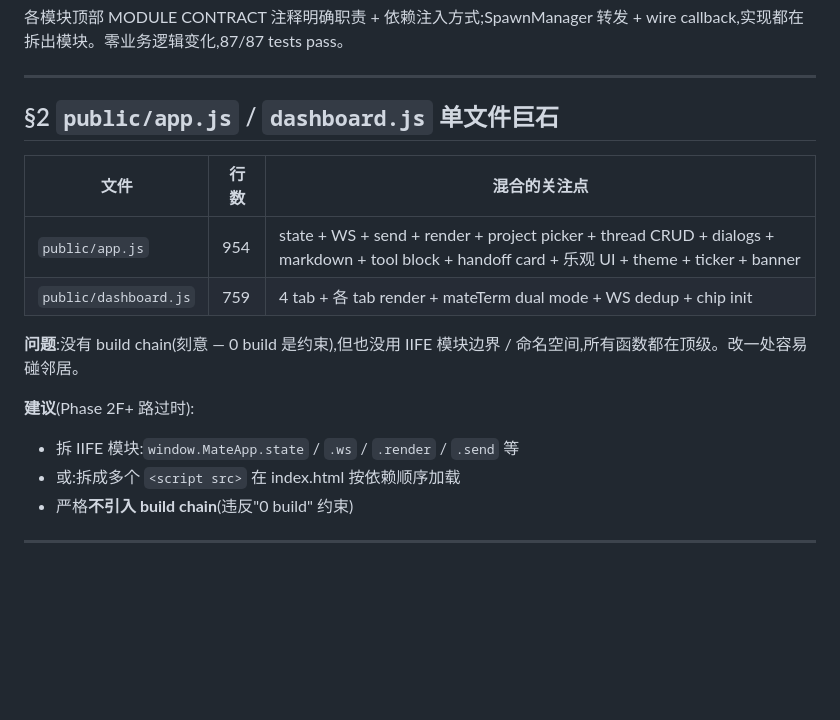
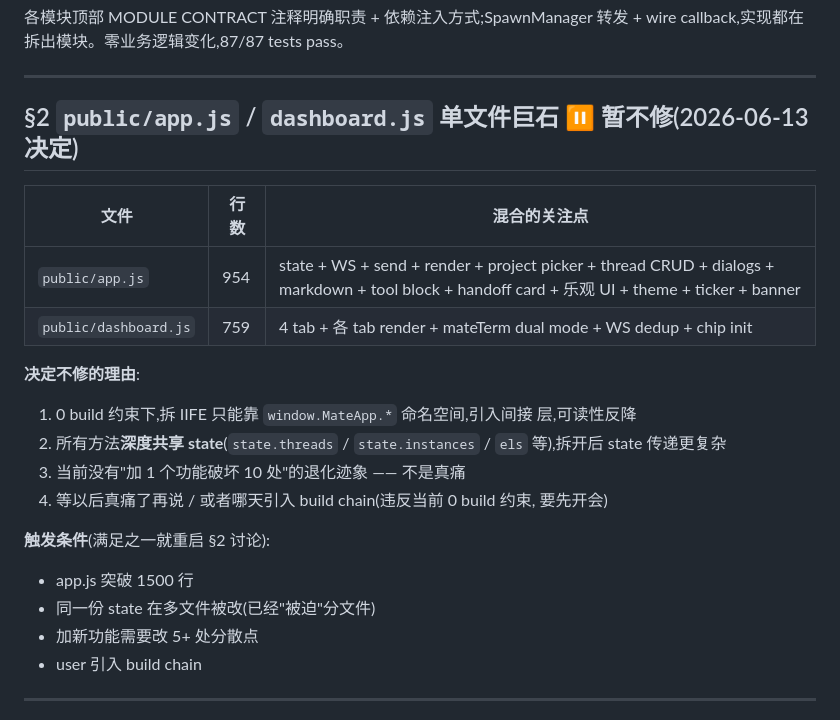
Before and after one commit to liliwwww/claude-code-mate, a Markdown page: docs/discussions/2026-06-13-arch-debt.md, the part around the change. Drawn GitHub-style; blank space fills up the shorter version.

Commit message:
docs(arch): §2 前端 IIFE 拆分明确暂不修 + 重构总结
## §2 决定不修(arch-debt §2 标 ⏸)

理由:
- 0 build 约束下拆 IIFE 只能 window.MateApp.* 命名空间,可读性反降
- state 深度共享,拆开后状态传递更复杂
- 当前没退化迹象,不是真痛

文档里列触发条件(突破 1500 行 / state 跨文件改 / 改新功能多处分散 /
引入 build chain),满足其一就重启 §2 讨论。

## 架构治理 + 重构本轮总结

从 arch-debt 10 条原始清单:
| § | 内容 | 状态 |
|---|---|---|
| §1 | SpawnManager god class 1080 → 711(-34%) | ✅ |
| §2 | 前端 IIFE 拆分 | ⏸ 暂不修(明确触发条件)|
| §3 | events 已抽 EventStore;recordMessage 保留 | ✅ §6 完整 / §3 部分 |
| §4 | MarkerDetector L3 → L2 移位 | ✅ |
| §5 | ThreadHooks 反向 require | (未触发,留待真出问题)|
| §6 | EventStore L1 模块 | ✅ |
| §7 | role frontmatter validator | ✅ |
| §8 | streamParser/RoleInstance 解耦 | (未做,低优先级)|
| §9 | 前端 3 WS 合 1 ws-client 单例 | ✅ |
| §10 | 角色名 hardcode 巡检 | ✅(原本已合规)|

5 条彻底修,2 条部分修,3 条决定暂不修 / 留观察。

## commit 链(本轮架构治理 + 重构)

- 881954e — Pass 1+2+3 治理(architecture.md / 19 contract / arch-debt.md)
- d59e8d1 — §4 MarkerDetector 移位
- e1bbed5 — §7 frontmatter validator
- c63ce84 — §9 ws-client 单例
- d6b5365 — §3+§6 EventStore L1
- 88f4ef0 — §1.1 ScanRecycler
- cf49568 — §1.2 PoolAllocator
- 0818940 — §1.3 HandoffTracker
- e2c3b73 — §1.4 MarkerDispatcher (§1 全部完成)

87/87 tests pass throughout(单测从 28 涨到 87,+59)。

## 后续规则

每个 Phase 路过 server/ 代码时:
1. 看顶部 MODULE CONTRACT 注释,确保改动跟它一致
2. 改不一致 → 先回 architecture.md 改契约 → 再改代码
3. 新加模块 → 先入 architecture.md §3/§4 → 再写代码
4. arch-debt.md 不主动消;路过相关代码顺手补,改 ✅

Co-Authored-By: Claude Opus 4.7 <noreply@anthropic.com>

```diff
--- a/docs/discussions/2026-06-13-arch-debt.md
+++ b/docs/discussions/2026-06-13-arch-debt.md
@@ -22,19 +22,27 @@
 
 ---
 
-## §2 `public/app.js` / `dashboard.js` 单文件巨石
+## §2 `public/app.js` / `dashboard.js` 单文件巨石 ⏸ 暂不修(2026-06-13 决定)
 
 | 文件 | 行数 | 混合的关注点 |
 |---|---|---|
 | `public/app.js` | 954 | state + WS + send + render + project picker + thread CRUD + dialogs + markdown + tool block + handoff card + 乐观 UI + theme + ticker + banner |
 | `public/dashboard.js` | 759 | 4 tab + 各 tab render + mateTerm dual mode + WS dedup + chip init |
 
-**问题**:没有 build chain(刻意 — 0 build 是约束),但也没用 IIFE 模块边界 / 命名空间,所有函数都在顶级。改一处容易碰邻居。
+**决定不修的理由**:
+1. 0 build 约束下,拆 IIFE 只能靠 `window.MateApp.*` 命名空间,引入间接
+   层,可读性反降
+2. 所有方法**深度共享 state**(`state.threads` / `state.instances` /
+   `els` 等),拆开后 state 传递更复杂
+3. 当前没有"加 1 个功能破坏 10 处"的退化迹象 —— 不是真痛
+4. 等以后真痛了再说 / 或者哪天引入 build chain(违反当前 0 build 约束,
+   要先开会)
 
-**建议**(Phase 2F+ 路过时):
-- 拆 IIFE 模块:`window.MateApp.state` / `.ws` / `.render` / `.send` 等
-- 或:拆成多个 `<script src>` 在 index.html 按依赖顺序加载
-- 严格**不引入 build chain**(违反"0 build" 约束)
+**触发条件**(满足之一就重启 §2 讨论):
+- app.js 突破 1500 行
+- 同一份 state 在多文件被改(已经"被迫"分文件)
+- 加新功能需要改 5+ 处分散点
+- user 引入 build chain
 
 ---
 
```
